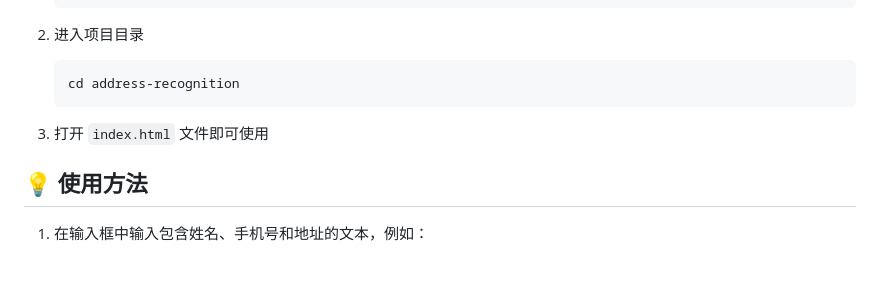
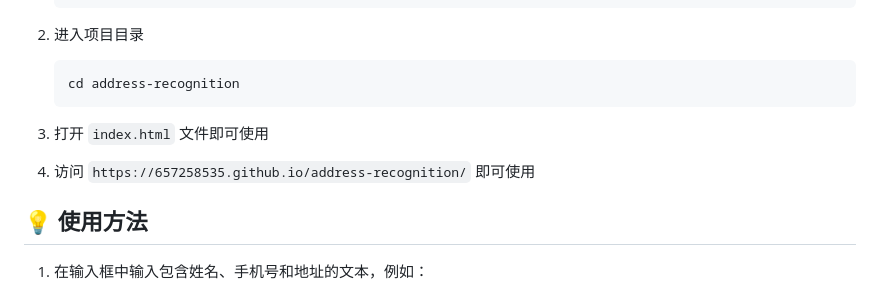
Before and after one commit to 657258535/address-recognition, a Markdown page: README.md, the part around the change. Rendered like a GitHub page; blank space fills up the shorter version.

````diff
--- a/README.md
+++ b/README.md
@@ -34,6 +34,8 @@
    ```
 
 3. 打开 `index.html` 文件即可使用
+
+4. 访问 `https://657258535.github.io/address-recognition/` 即可使用
 
 ## 💡 使用方法
 
````
